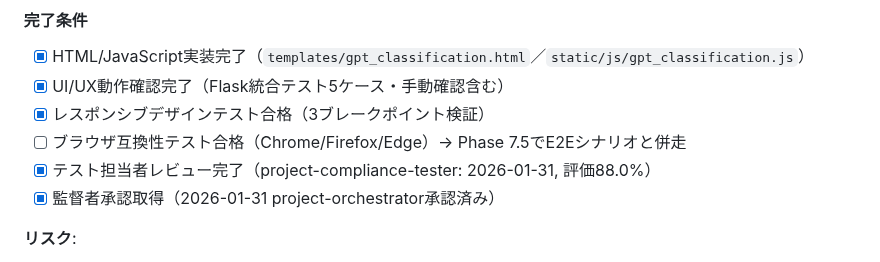
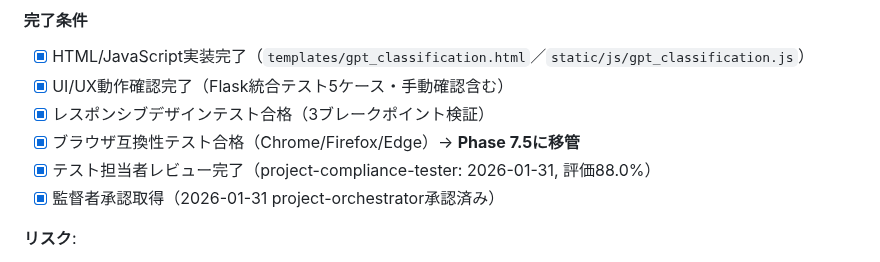
Before and after one commit to mamemaru00/Crdit_detail, a Markdown page: .claude/00_project/08_dev_step.md, the part around one of its changes. GitHub-like rendering.

Commit message:
docs: Phase 7.4 移管タスクの完了チェック
- Step 7.4.3（メイン画面導線）: [x] Phase 7.5に移管済み
- ブラウザ互換性テスト: [x] Phase 7.5に移管済み

Co-Authored-By: Claude Opus 4.5 <noreply@anthropic.com>

```diff
--- a/.claude/00_project/08_dev_step.md
+++ b/.claude/00_project/08_dev_step.md
@@ -1958,7 +1958,7 @@ a8d5528 fix: session.sid AttributeError修正（独自server_session_id実装）
 - [x] HTML/JavaScript実装完了（`templates/gpt_classification.html`／`static/js/gpt_classification.js`）
 - [x] UI/UX動作確認完了（Flask統合テスト5ケース・手動確認含む）
 - [x] レスポンシブデザインテスト合格（3ブレークポイント検証）
-- [ ] ブラウザ互換性テスト合格（Chrome/Firefox/Edge）→ Phase 7.5でE2Eシナリオと併走
+- [x] ブラウザ互換性テスト合格（Chrome/Firefox/Edge）→ **Phase 7.5に移管**
 - [x] テスト担当者レビュー完了（project-compliance-tester: 2026-01-31, 評価88.0%）
 - [x] 監督者承認取得（2026-01-31 project-orchestrator承認済み）
 
```
Also changed, not shown: other parts of .claude/00_project/08_dev_step.md (+1 -1 lines).
